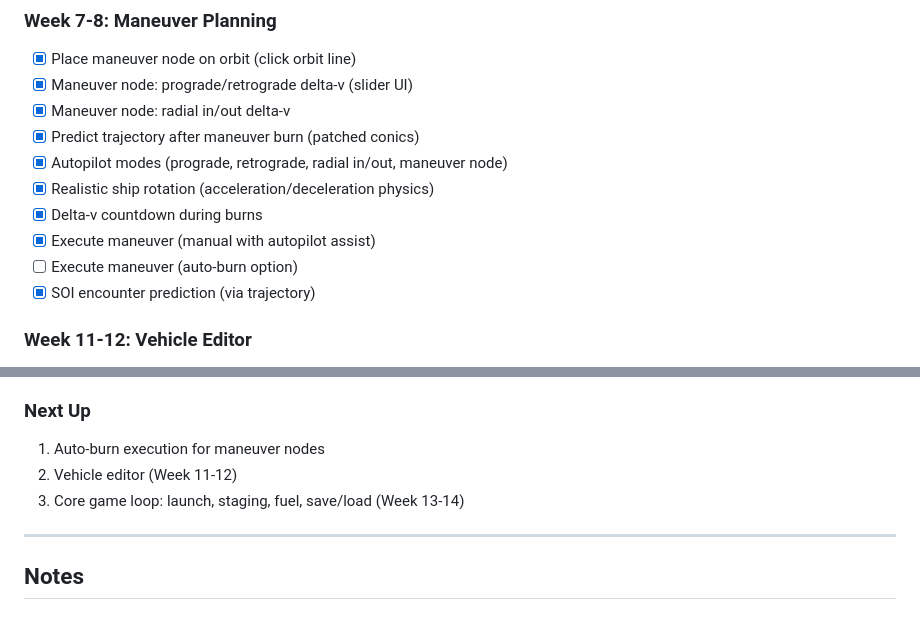
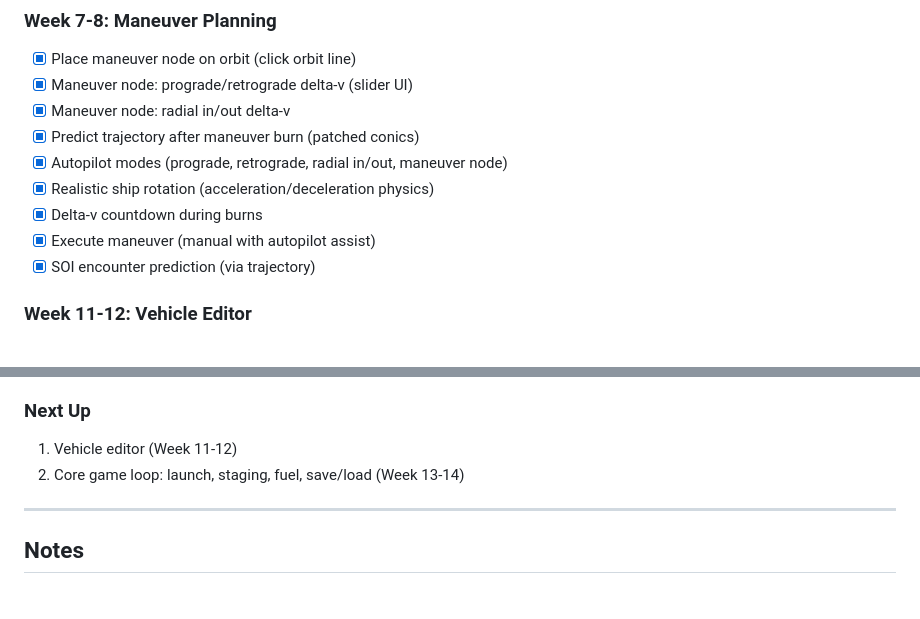
Before and after one commit to bengreff/space-game, a Markdown page: docs/ROADMAP.md, 2 parts joined by grey strips. GitHub-like rendering.

Commit message:
Remove auto-burn from roadmap (manual with autopilot is sufficient)
Co-Authored-By: Claude Opus 4.5 <noreply@anthropic.com>

```diff
--- a/docs/ROADMAP.md
+++ b/docs/ROADMAP.md
@@ -57,7 +57,6 @@
 - [x] Realistic ship rotation (acceleration/deceleration physics)
 - [x] Delta-v countdown during burns
 - [x] Execute maneuver (manual with autopilot assist)
-- [ ] Execute maneuver (auto-burn option)
 - [x] SOI encounter prediction (via trajectory)
 
 ### Week 11-12: Vehicle Editor
@@ -246,9 +245,8 @@
 - [ ] Auto-burn execution
 
 ### Next Up
-1. Auto-burn execution for maneuver nodes
-2. Vehicle editor (Week 11-12)
-3. Core game loop: launch, staging, fuel, save/load (Week 13-14)
+1. Vehicle editor (Week 11-12)
+2. Core game loop: launch, staging, fuel, save/load (Week 13-14)
 
 ---
 
```
